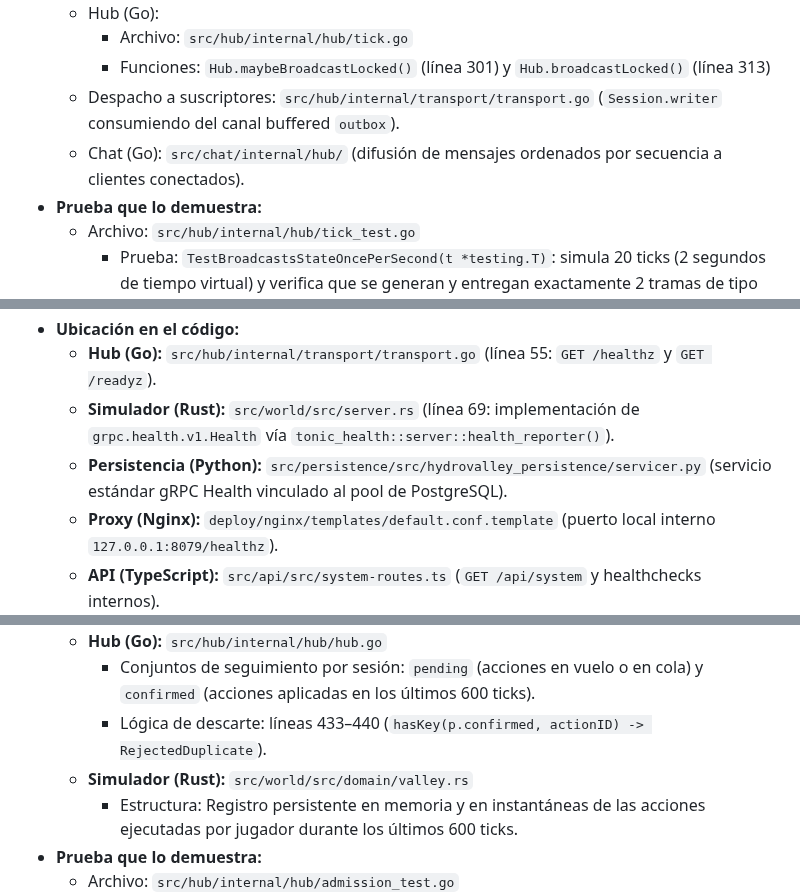
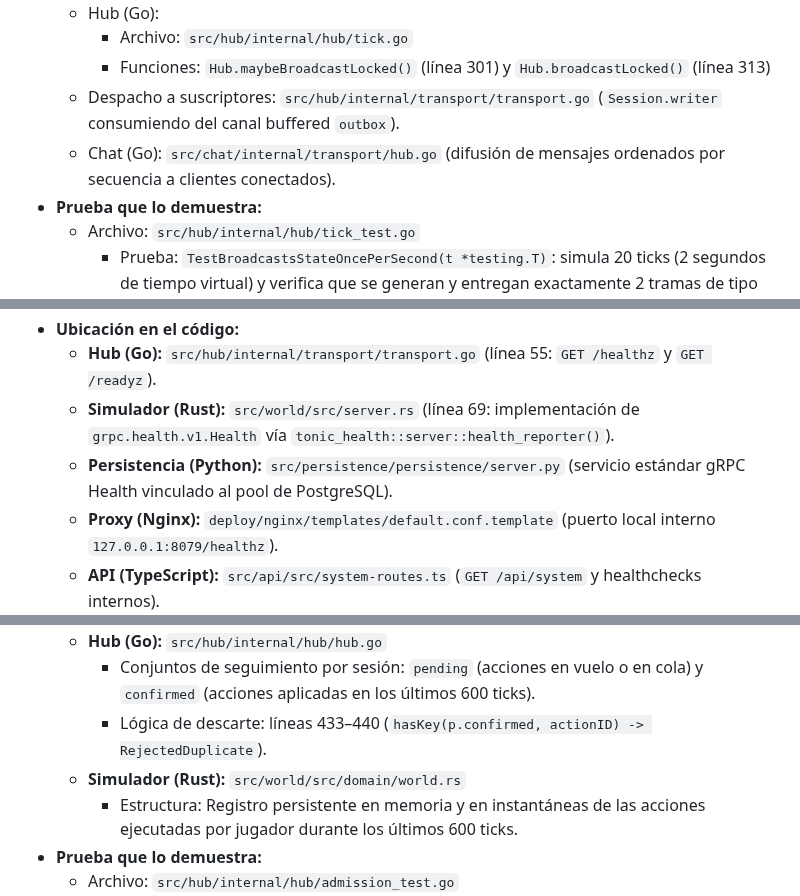
Before and after one commit to iadev2005/hydrovalley, a Markdown page: docs/patrones.md, 3 parts joined by grey strips. GitHub-like rendering.

Commit message:
docs: fix three file paths in the cloud patterns and mark A12 done

```diff
--- a/docs/patrones.md
+++ b/docs/patrones.md
@@ -139,7 +139,7 @@ El sistema distribuye sus responsabilidades entre servicios especializados (Prox
     - Archivo: `src/hub/internal/hub/tick.go`
     - Funciones: `Hub.maybeBroadcastLocked()` (línea 301) y `Hub.broadcastLocked()` (línea 313)
   - Despacho a suscriptores: `src/hub/internal/transport/transport.go` (`Session.writer` consumiendo del canal buffered `outbox`).
-  - Chat (Go): `src/chat/internal/hub/` (difusión de mensajes ordenados por secuencia a clientes conectados).
+  - Chat (Go): `src/chat/internal/transport/hub.go` (difusión de mensajes ordenados por secuencia a clientes conectados).
 - **Prueba que lo demuestra:**
   - Archivo: `src/hub/internal/hub/tick_test.go`
     - Prueba: `TestBroadcastsStateOncePerSecond(t *testing.T)`: simula 20 ticks (2 segundos de tiempo virtual) y verifica que se generan y entregan exactamente 2 tramas de tipo `state` a todas las sesiones suscritas conectadas.
@@ -160,7 +160,7 @@ El sistema distribuye sus responsabilidades entre servicios especializados (Prox
 - **Ubicación en el código:**
   - **Hub (Go):** `src/hub/internal/transport/transport.go` (línea 55: `GET /healthz` y `GET /readyz`).
   - **Simulador (Rust):** `src/world/src/server.rs` (línea 69: implementación de `grpc.health.v1.Health` vía `tonic_health::server::health_reporter()`).
-  - **Persistencia (Python):** `src/persistence/src/hydrovalley_persistence/servicer.py` (servicio estándar gRPC Health vinculado al pool de PostgreSQL).
+  - **Persistencia (Python):** `src/persistence/persistence/server.py` (servicio estándar gRPC Health vinculado al pool de PostgreSQL).
   - **Proxy (Nginx):** `deploy/nginx/templates/default.conf.template` (puerto local interno `127.0.0.1:8079/healthz`).
   - **API (TypeScript):** `src/api/src/system-routes.ts` (`GET /api/system` y healthchecks internos).
 - **Prueba que lo demuestra:**
@@ -241,7 +241,7 @@ El sistema distribuye sus responsabilidades entre servicios especializados (Prox
   - **Hub (Go):** `src/hub/internal/hub/hub.go`
     - Conjuntos de seguimiento por sesión: `pending` (acciones en vuelo o en cola) y `confirmed` (acciones aplicadas en los últimos 600 ticks).
     - Lógica de descarte: líneas 433–440 (`hasKey(p.confirmed, actionID) -> RejectedDuplicate`).
-  - **Simulador (Rust):** `src/world/src/domain/valley.rs`
+  - **Simulador (Rust):** `src/world/src/domain/world.rs`
     - Estructura: Registro persistente en memoria y en instantáneas de las acciones ejecutadas por jugador durante los últimos 600 ticks.
 - **Prueba que lo demuestra:**
   - Archivo: `src/hub/internal/hub/admission_test.go`
```
Also changed, not shown: docs/tareas-equipo.md (+1 -1 lines).
